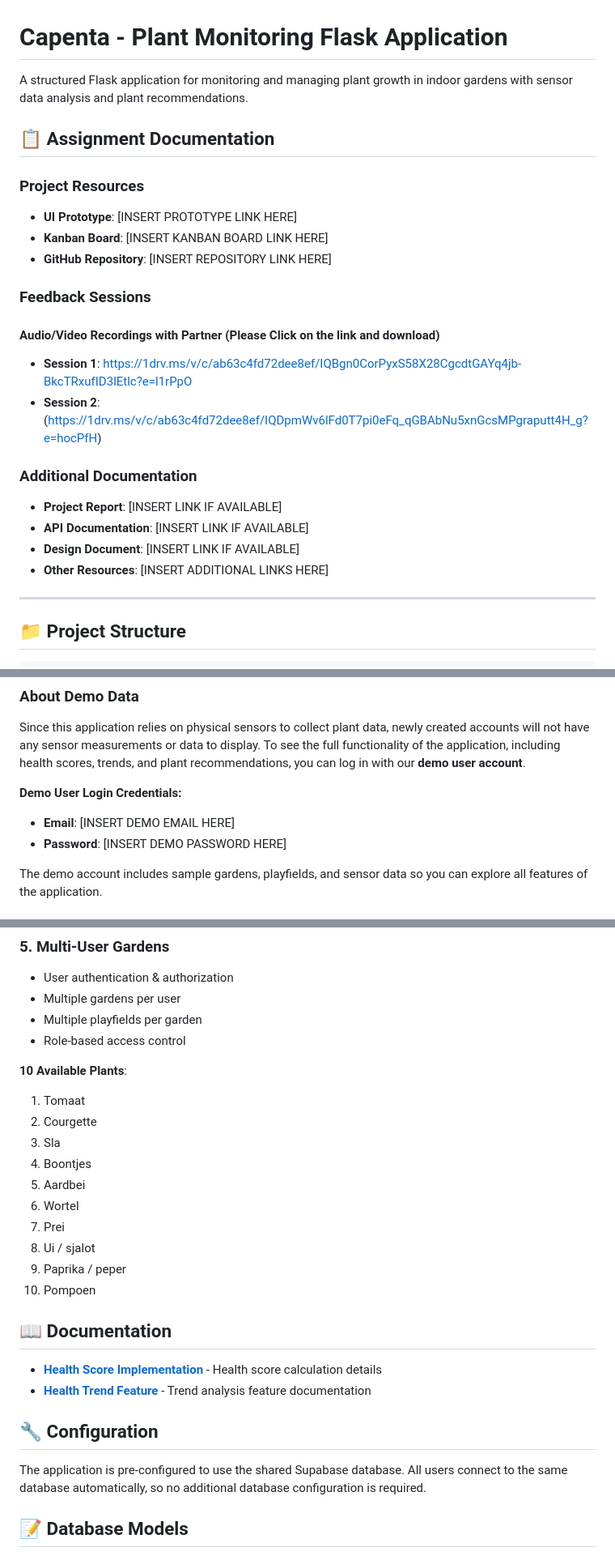
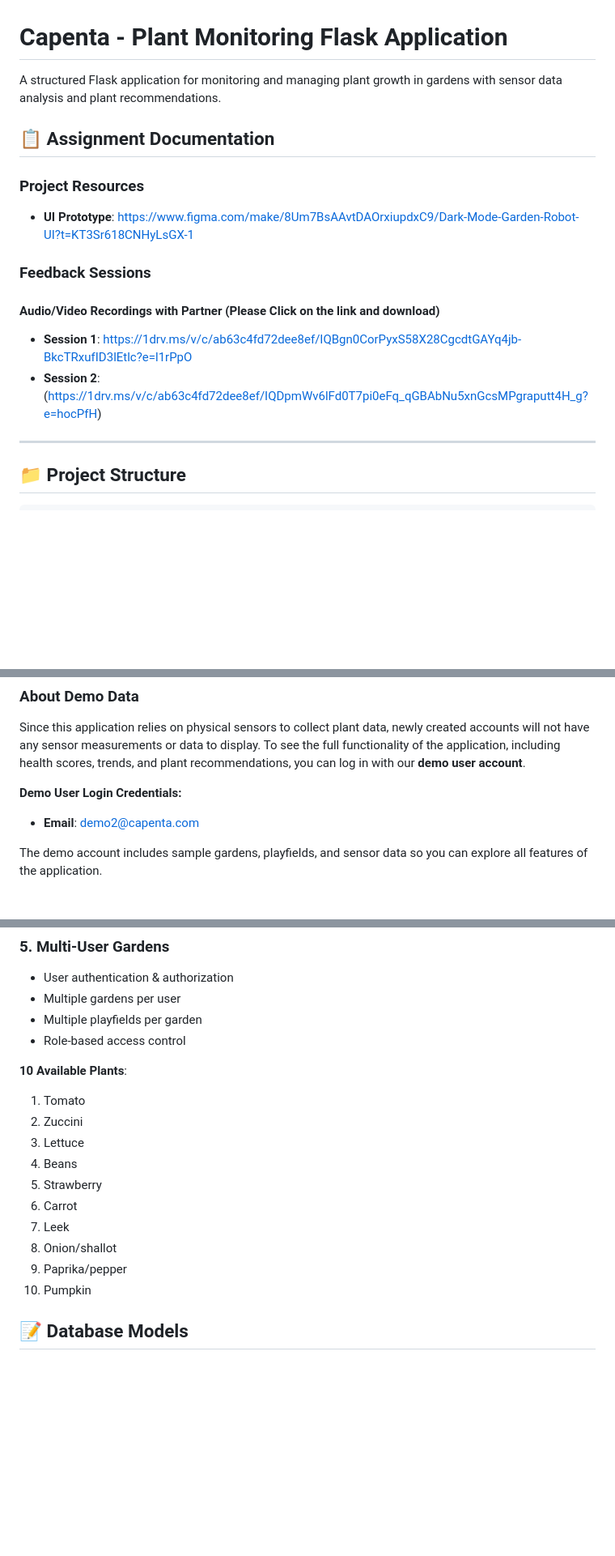
Before and after one commit to A-D-DBS-application/web-application-2025-group-43, a Markdown page: README_PROJECT.md, 3 parts joined by grey strips. Shown at 81% size. Rendered like a GitHub page; blank space fills up the shorter version.

```diff
--- a/README_PROJECT.md
+++ b/README_PROJECT.md
@@ -1,24 +1,16 @@
 # Capenta - Plant Monitoring Flask Application
 
-A structured Flask application for monitoring and managing plant growth in indoor gardens with sensor data analysis and plant recommendations.
+A structured Flask application for monitoring and managing plant growth in gardens with sensor data analysis and plant recommendations.
 
 ## 📋 Assignment Documentation
 
 ### Project Resources
-- **UI Prototype**: [INSERT PROTOTYPE LINK HERE]
-- **Kanban Board**: [INSERT KANBAN BOARD LINK HERE]
-- **GitHub Repository**: [INSERT REPOSITORY LINK HERE]
+- **UI Prototype**: https://www.figma.com/make/8Um7BsAAvtDAOrxiupdxC9/Dark-Mode-Garden-Robot-UI?t=KT3Sr618CNHyLsGX-1
 
 ### Feedback Sessions
 #### Audio/Video Recordings with Partner (Please Click on the link and download)
 - **Session 1**: https://1drv.ms/v/c/ab63c4fd72dee8ef/IQBgn0CorPyxS58X28CgcdtGAYq4jb-BkcTRxufID3lEtlc?e=l1rPpO
 - **Session 2**: (https://1drv.ms/v/c/ab63c4fd72dee8ef/IQDpmWv6lFd0T7pi0eFq_qGBAbNu5xnGcsMPgraputt4H_g?e=hocPfH)
-
-### Additional Documentation
-- **Project Report**: [INSERT LINK IF AVAILABLE]
-- **API Documentation**: [INSERT LINK IF AVAILABLE]
-- **Design Document**: [INSERT LINK IF AVAILABLE]
-- **Other Resources**: [INSERT ADDITIONAL LINKS HERE]
 
 ---
 
@@ -111,8 +103,7 @@ The application will start at `http://localhost:5000`
 Since this application relies on physical sensors to collect plant data, newly created accounts will not have any sensor measurements or data to display. To see the full functionality of the application, including health scores, trends, and plant recommendations, you can log in with our **demo user account**.
 
 **Demo User Login Credentials:**
-- **Email**: [INSERT DEMO EMAIL HERE]
-- **Password**: [INSERT DEMO PASSWORD HERE]
+- **Email**: demo2@capenta.com
 
 The demo account includes sample gardens, playfields, and sensor data so you can explore all features of the application.
 
@@ -187,25 +178,17 @@ The demo account includes sample gardens, playfields, and sensor data so you can
 
 
 **10 Available Plants**:
-1. Tomaat
-2. Courgette
-3. Sla
-4. Boontjes
-5. Aardbei
-6. Wortel
-7. Prei
-8. Ui / sjalot
-9. Paprika / peper
-10. Pompoen
+1. Tomato
+2. Zuccini
+3. Lettuce
+4. Beans
+5. Strawberry
+6. Carrot
+7. Leek
+8. Onion/shallot
+9. Paprika/pepper
+10. Pumpkin
 
-## 📖 Documentation
-
-- **[Health Score Implementation](docs/HEALTH_SCORE_IMPLEMENTATION.md)** - Health score calculation details
-- **[Health Trend Feature](docs/HEALTH_TREND_FEATURE.md)** - Trend analysis feature documentation
-
-## 🔧 Configuration
-
-The application is pre-configured to use the shared Supabase database. All users connect to the same database automatically, so no additional database configuration is required.
 
 ## 📝 Database Models
 
```
Also changed, not shown: other parts of README_PROJECT.md (+0 -67 lines).
